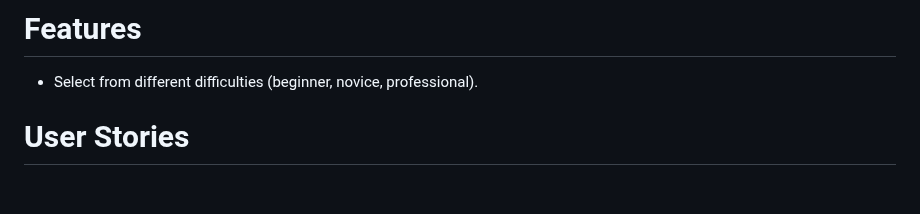
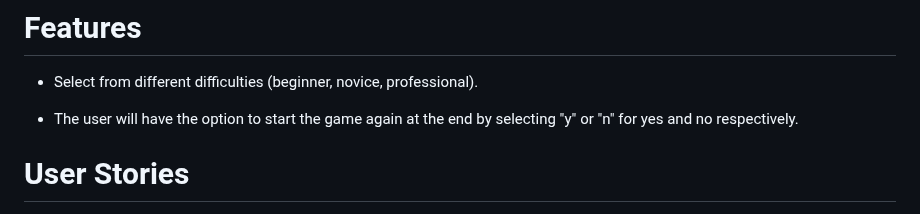
Before and after one commit to Drennan98/Hangman, a Markdown page: README.md, the part around the change. Rendered like a GitHub page; blank space fills up the shorter version.

Commit message:
Add yes or no into features

```diff
--- a/README.md
+++ b/README.md
@@ -62,6 +62,8 @@ and the guessed letters. The user must enter a single letter.
 # Features
 
 - Select from different difficulties (beginner, novice, professional).
+
+- The user will have the option to start the game again at the end by selecting "y" or "n" for yes and no respectively.
 
 # User Stories
 
```
